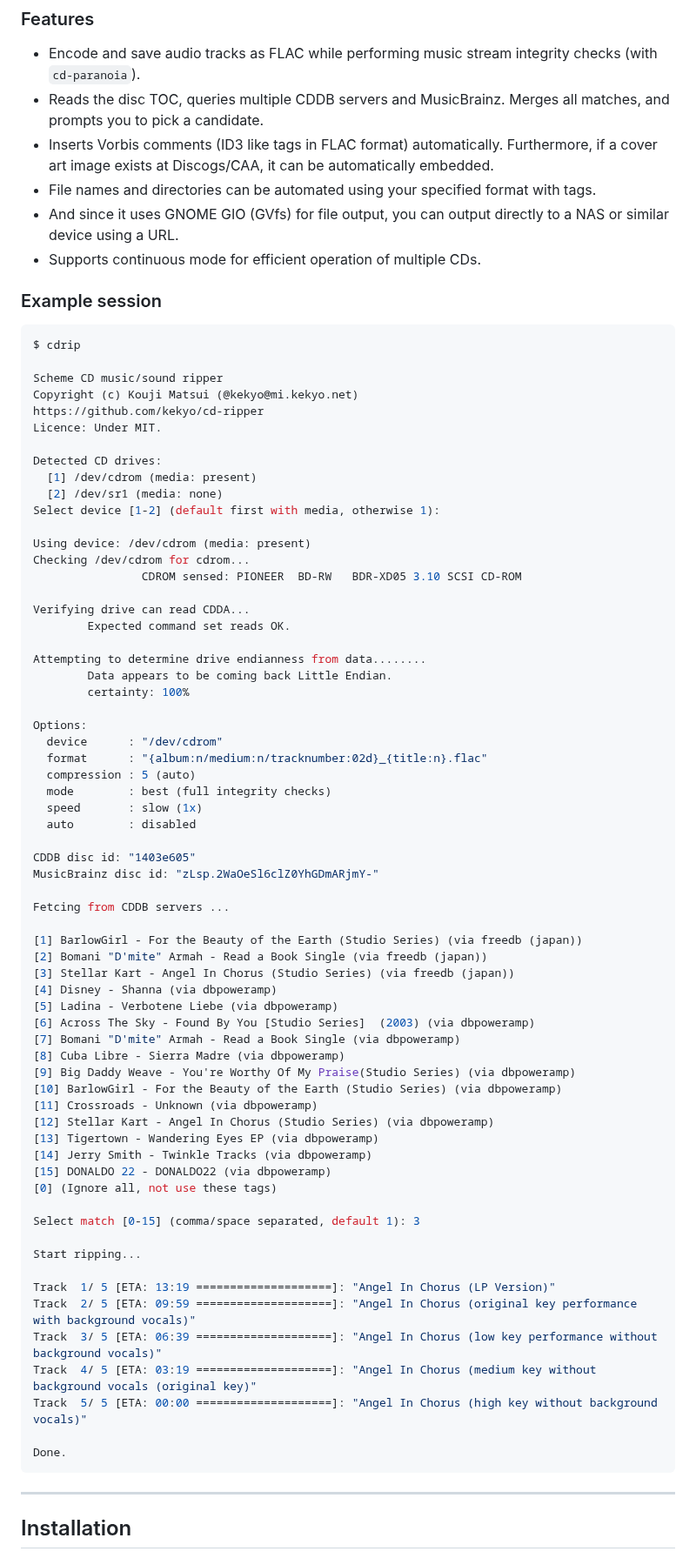
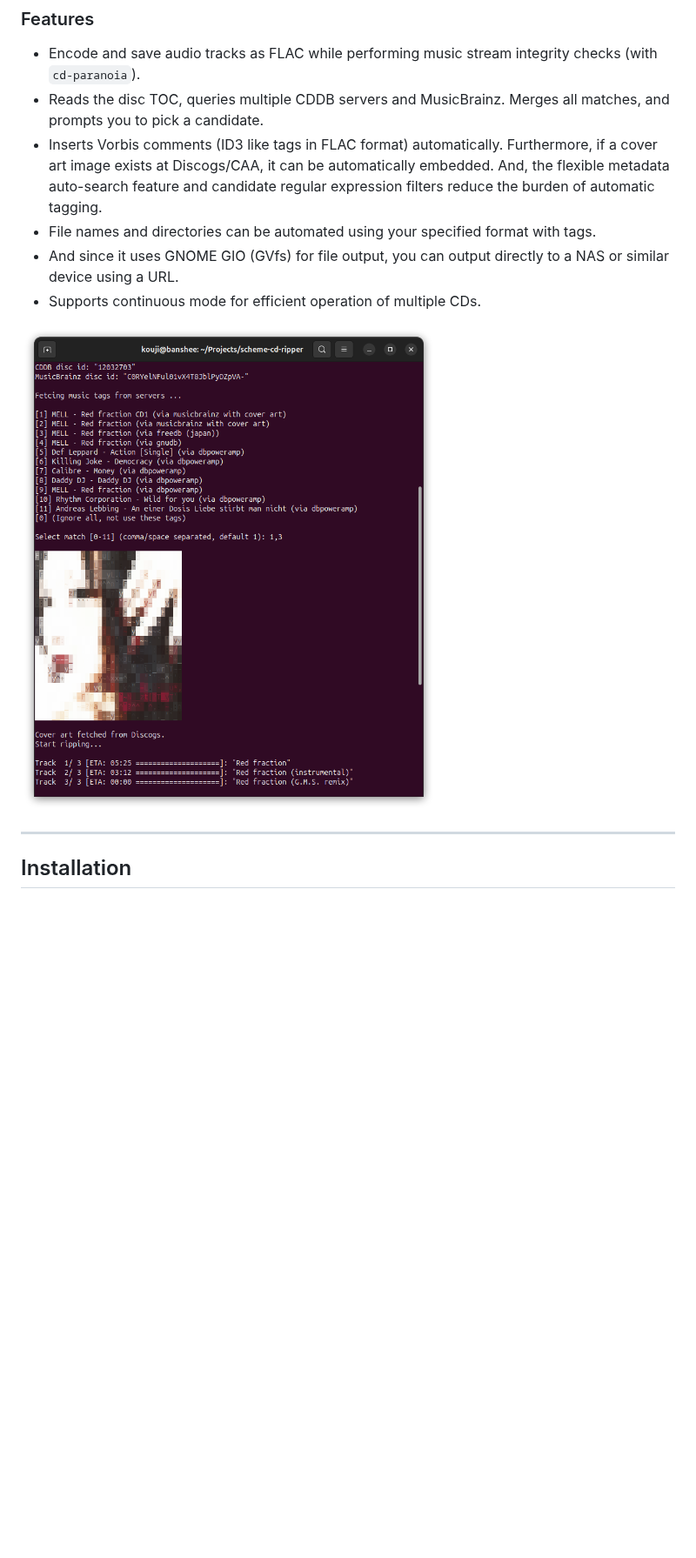
Before and after one commit to kekyo/scheme-cd-ripper, a Markdown page: README.md, the part around one of its changes. Shown at 87% size. Rendered like a GitHub page; pictures changed too: images/session.png (added); blank space fills up the shorter version.

Commit message:
doc: Updated readme.

````diff
--- a/README.md
+++ b/README.md
@@ -23,79 +23,14 @@ This workflow is designed for processing large numbers of CDs continuously, for
 
 - Encode and save audio tracks as FLAC while performing music stream integrity checks (with `cd-paranoia`).
 - Reads the disc TOC, queries multiple CDDB servers and MusicBrainz. Merges all matches, and prompts you to pick a candidate.
-- Inserts Vorbis comments (ID3 like tags in FLAC format) automatically. Furthermore, if a cover art image exists at Discogs/CAA, it can be automatically embedded.
+- Inserts Vorbis comments (ID3 like tags in FLAC format) automatically.
+  Furthermore, if a cover art image exists at Discogs/CAA, it can be automatically embedded.
+  And, the flexible metadata auto-search feature and candidate regular expression filters reduce the burden of automatic tagging.
 - File names and directories can be automated using your specified format with tags.
 - And since it uses GNOME GIO (GVfs) for file output, you can output directly to a NAS or similar device using a URL.
 - Supports continuous mode for efficient operation of multiple CDs.
 
-### Example session
-
-```bash
-$ cdrip
-
-Scheme CD music/sound ripper
-Copyright (c) Kouji Matsui (@kekyo@mi.kekyo.net)
-https://github.com/kekyo/cd-ripper
-Licence: Under MIT.
-
-Detected CD drives:
-  [1] /dev/cdrom (media: present)
-  [2] /dev/sr1 (media: none)
-Select device [1-2] (default first with media, otherwise 1):
-
-Using device: /dev/cdrom (media: present)
-Checking /dev/cdrom for cdrom...
-                CDROM sensed: PIONEER  BD-RW   BDR-XD05 3.10 SCSI CD-ROM
-
-Verifying drive can read CDDA...
-        Expected command set reads OK.
-
-Attempting to determine drive endianness from data........
-        Data appears to be coming back Little Endian.
-        certainty: 100%
-
-Options:
-  device      : "/dev/cdrom"
-  format      : "{album:n/medium:n/tracknumber:02d}_{title:n}.flac"
-  compression : 5 (auto)
-  mode        : best (full integrity checks)
-  speed       : slow (1x)
-  auto        : disabled
-
-CDDB disc id: "1403e605"
-MusicBrainz disc id: "zLsp.2WaOeSl6clZ0YhGDmARjmY-"
-
-Fetcing from CDDB servers ...
-
-[1] BarlowGirl - For the Beauty of the Earth (Studio Series) (via freedb (japan))
-[2] Bomani "D'mite" Armah - Read a Book Single (via freedb (japan))
-[3] Stellar Kart - Angel In Chorus (Studio Series) (via freedb (japan))
-[4] Disney - Shanna (via dbpoweramp)
-[5] Ladina - Verbotene Liebe (via dbpoweramp)
-[6] Across The Sky - Found By You [Studio Series]  (2003) (via dbpoweramp)
-[7] Bomani "D'mite" Armah - Read a Book Single (via dbpoweramp)
-[8] Cuba Libre - Sierra Madre (via dbpoweramp)
-[9] Big Daddy Weave - You're Worthy Of My Praise(Studio Series) (via dbpoweramp)
-[10] BarlowGirl - For the Beauty of the Earth (Studio Series) (via dbpoweramp)
-[11] Crossroads - Unknown (via dbpoweramp)
-[12] Stellar Kart - Angel In Chorus (Studio Series) (via dbpoweramp)
-[13] Tigertown - Wandering Eyes EP (via dbpoweramp)
-[14] Jerry Smith - Twinkle Tracks (via dbpoweramp)
-[15] DONALDO 22 - DONALDO22 (via dbpoweramp)
-[0] (Ignore all, not use these tags)
-
-Select match [0-15] (comma/space separated, default 1): 3
-
-Start ripping...
-
-Track  1/ 5 [ETA: 13:19 ====================]: "Angel In Chorus (LP Version)"
-Track  2/ 5 [ETA: 09:59 ====================]: "Angel In Chorus (original key performance with background vocals)"
-Track  3/ 5 [ETA: 06:39 ====================]: "Angel In Chorus (low key performance without background vocals)"
-Track  4/ 5 [ETA: 03:19 ====================]: "Angel In Chorus (medium key without background vocals (original key)"
-Track  5/ 5 [ETA: 00:00 ====================]: "Angel In Chorus (high key without background vocals)"
-
-Done.
-```
+![Example session](./images/session.png)
 
 -----
 
````
Also changed, not shown: other parts of README.md (+1 -1 lines), README_ja.md (+3 -70 lines).
